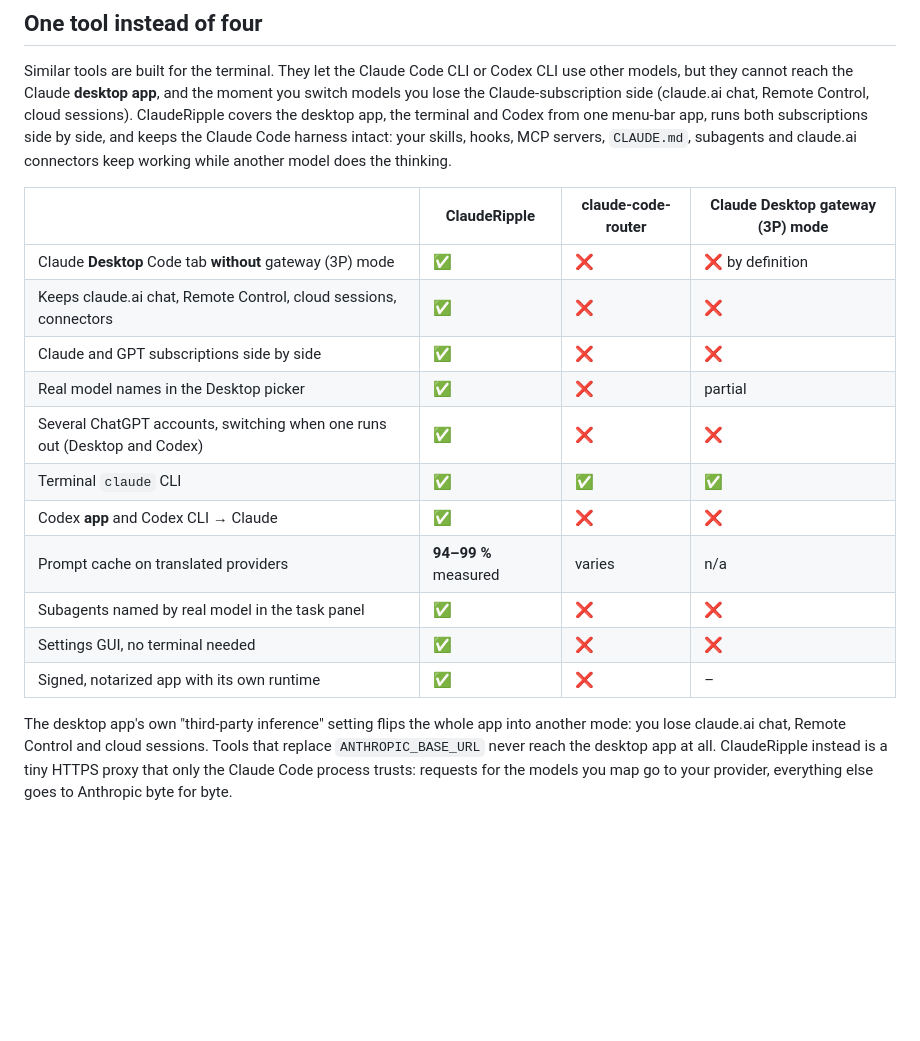
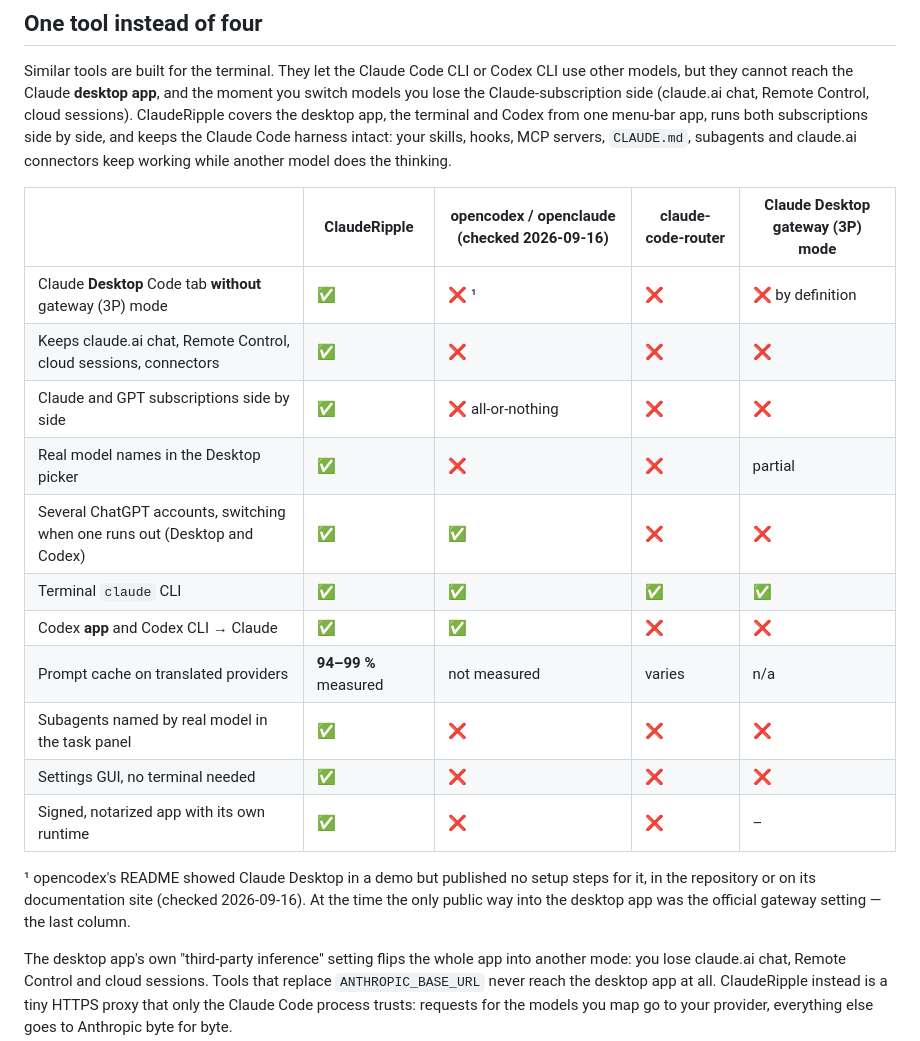
Before and after one commit to PBJ-2/clauderipple, a Markdown page: README.md, the part around the change. GitHub-like rendering; blank space fills up the shorter version.

```diff
--- a/README.md
+++ b/README.md
@@ -139,19 +139,23 @@ Codex from one menu-bar app, runs both subscriptions side by side, and keeps the
 Claude Code harness intact: your skills, hooks, MCP servers, `CLAUDE.md`, subagents
 and claude.ai connectors keep working while another model does the thinking.
 
-| | ClaudeRipple | claude-code-router | Claude Desktop gateway (3P) mode |
-|---|---|---|---|
-| Claude **Desktop** Code tab **without** gateway (3P) mode | ✅ | ❌ | ❌ by definition |
-| Keeps claude.ai chat, Remote Control, cloud sessions, connectors | ✅ | ❌ | ❌ |
-| Claude and GPT subscriptions side by side | ✅ | ❌ | ❌ |
-| Real model names in the Desktop picker | ✅ | ❌ | partial |
-| Several ChatGPT accounts, switching when one runs out (Desktop and Codex) | ✅ | ❌ | ❌ |
-| Terminal `claude` CLI | ✅ | ✅ | ✅ |
-| Codex **app** and Codex CLI → Claude | ✅ | ❌ | ❌ |
-| Prompt cache on translated providers | **94–99 %** measured | varies | n/a |
-| Subagents named by real model in the task panel | ✅ | ❌ | ❌ |
-| Settings GUI, no terminal needed | ✅ | ❌ | ❌ |
-| Signed, notarized app with its own runtime | ✅ | ❌ | – |
+| | ClaudeRipple | opencodex / openclaude (checked 2026-09-16) | claude-code-router | Claude Desktop gateway (3P) mode |
+|---|---|---|---|---|
+| Claude **Desktop** Code tab **without** gateway (3P) mode | ✅ | ❌ ¹ | ❌ | ❌ by definition |
+| Keeps claude.ai chat, Remote Control, cloud sessions, connectors | ✅ | ❌ | ❌ | ❌ |
+| Claude and GPT subscriptions side by side | ✅ | ❌ all-or-nothing | ❌ | ❌ |
+| Real model names in the Desktop picker | ✅ | ❌ | ❌ | partial |
+| Several ChatGPT accounts, switching when one runs out (Desktop and Codex) | ✅ | ✅ | ❌ | ❌ |
+| Terminal `claude` CLI | ✅ | ✅ | ✅ | ✅ |
+| Codex **app** and Codex CLI → Claude | ✅ | ✅ | ❌ | ❌ |
+| Prompt cache on translated providers | **94–99 %** measured | not measured | varies | n/a |
+| Subagents named by real model in the task panel | ✅ | ❌ | ❌ | ❌ |
+| Settings GUI, no terminal needed | ✅ | ❌ | ❌ | ❌ |
+| Signed, notarized app with its own runtime | ✅ | ❌ | ❌ | – |
+
+¹ opencodex's README showed Claude Desktop in a demo but published no setup steps for it,
+in the repository or on its documentation site (checked 2026-09-16). At the time the only
+public way into the desktop app was the official gateway setting — the last column.
 
 The desktop app's own "third-party inference" setting flips the whole app into another
 mode: you lose claude.ai chat, Remote Control and cloud sessions. Tools that replace
```
Also changed, not shown: README.ko.md (+16 -13 lines).
